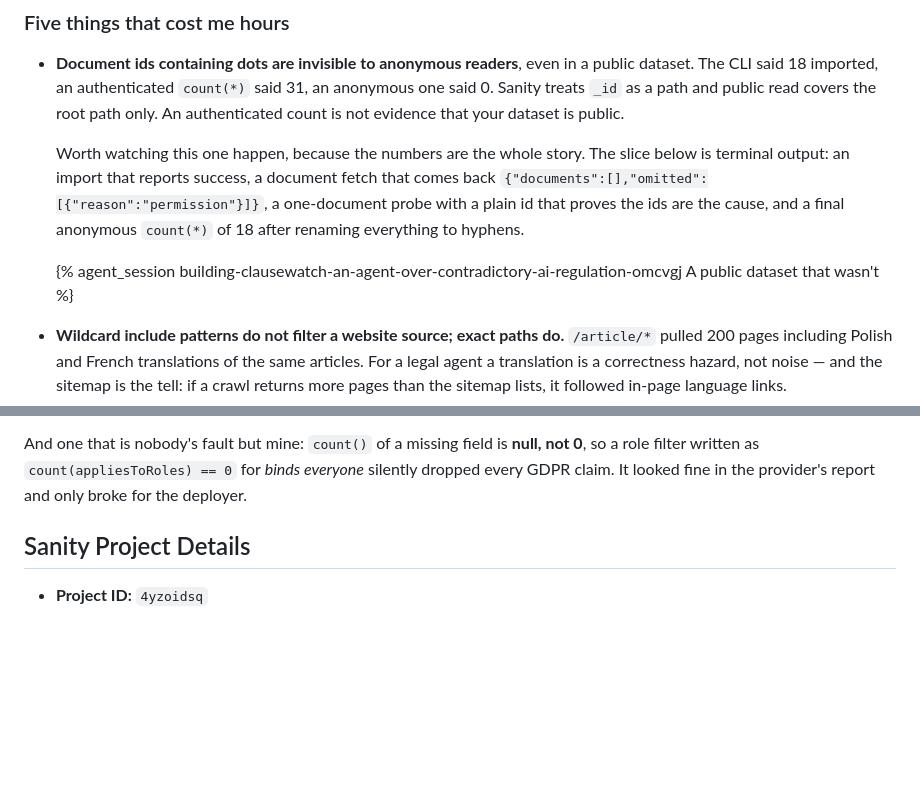
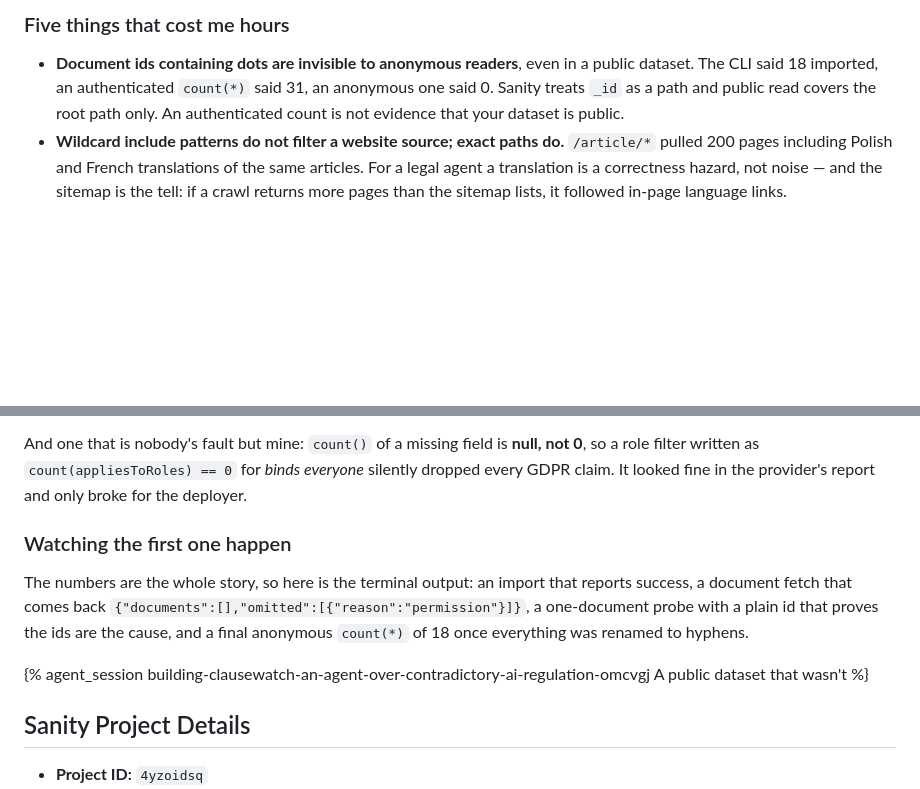
Before and after one commit to oleg-vdv/clausewatch, a Markdown page: SUBMISSION.md, 2 parts joined by grey strips. Drawn GitHub-style; blank space fills up the shorter version.

Commit message:
Move an embed out of a bullet list
A liquid tag indented inside a list item may not render on DEV. The
public-dataset slice now has its own heading after the list.

Co-Authored-By: Claude Opus 5 <noreply@anthropic.com>

```diff
--- a/SUBMISSION.md
+++ b/SUBMISSION.md
@@ -230,14 +230,6 @@ and nothing short of going to the text would have shown it.
   dataset. The CLI said 18 imported, an authenticated `count(*)` said 31, an anonymous one
   said 0. Sanity treats `_id` as a path and public read covers the root path only. An
   authenticated count is not evidence that your dataset is public.
-
-  Worth watching this one happen, because the numbers are the whole story. The slice below is
-  terminal output: an import that reports success, a document fetch that comes back
-  `{"documents":[],"omitted":[{"reason":"permission"}]}`, a one-document probe with a plain id
-  that proves the ids are the cause, and a final anonymous `count(*)` of 18 after renaming
-  everything to hyphens.
-
-  {% agent_session building-clausewatch-an-agent-over-contradictory-ai-regulation-omcvgj A public dataset that wasn't %}
 - **Wildcard include patterns do not filter a website source; exact paths do.** `/article/*`
   pulled 200 pages including Polish and French translations of the same articles. For a legal
   agent a translation is a correctness hazard, not noise — and the sitemap is the tell: if a
@@ -254,6 +246,15 @@ and nothing short of going to the text would have shown it.
 And one that is nobody's fault but mine: `count()` of a missing field is **null, not 0**, so a
 role filter written as `count(appliesToRoles) == 0` for *binds everyone* silently dropped every
 GDPR claim. It looked fine in the provider's report and only broke for the deployer.
+
+### Watching the first one happen
+
+The numbers are the whole story, so here is the terminal output: an import that reports
+success, a document fetch that comes back `{"documents":[],"omitted":[{"reason":"permission"}]}`,
+a one-document probe with a plain id that proves the ids are the cause, and a final anonymous
+`count(*)` of 18 once everything was renamed to hyphens.
+
+{% agent_session building-clausewatch-an-agent-over-contradictory-ai-regulation-omcvgj A public dataset that wasn't %}
 
 ## Sanity Project Details
 
```
